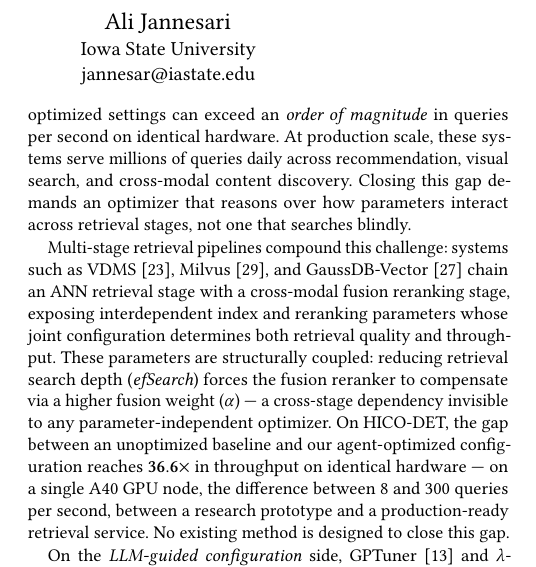
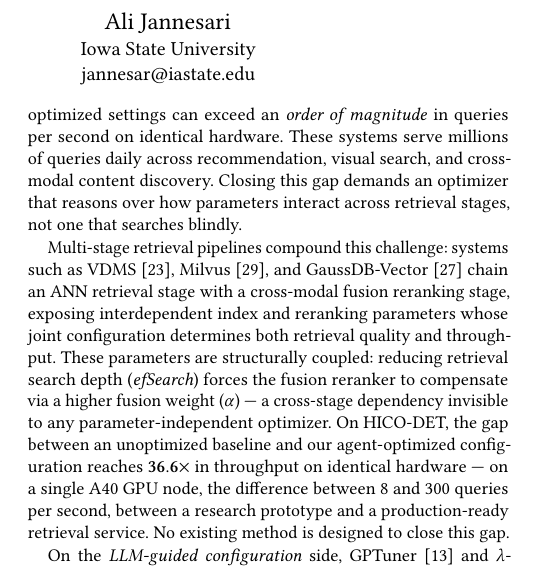
Before and after one commit to shahrzadesmat/Agentic_VDMS, a LaTeX paper (main.tex): part of one column of page 1 of 14, cut so that both start at the same text. Compiled offline with pdfLaTeX.

Commit message:
Remove repeated 'production scale' in consecutive sentences

```diff
--- a/main.tex
+++ b/main.tex
@@ -204,8 +204,8 @@ The throughput and accuracy of a vector database management system (VDBMS) depen
 critically on ANN index configuration: on a production-scale deployment, the gap
 between default and optimized settings can exceed an \emph{order of magnitude} in
 queries per second on identical hardware.
-At production scale, these systems serve millions of queries daily across
-recommendation, visual search, and cross-modal content discovery.
+These systems serve millions of queries daily across recommendation, visual
+search, and cross-modal content discovery.
 Closing this gap demands an optimizer that reasons over how parameters interact
 across retrieval stages, not one that searches blindly.
 
```
